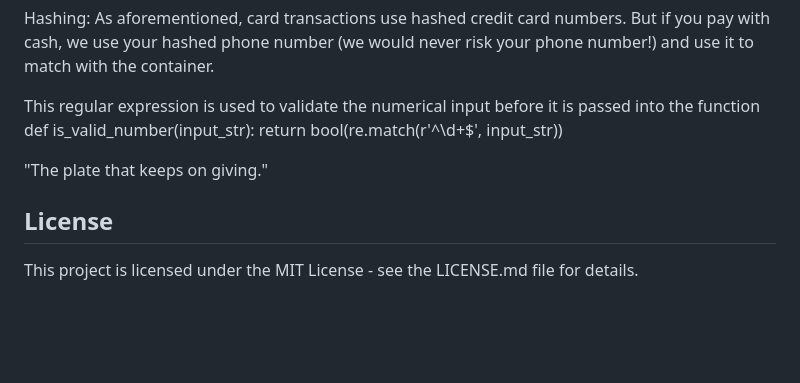
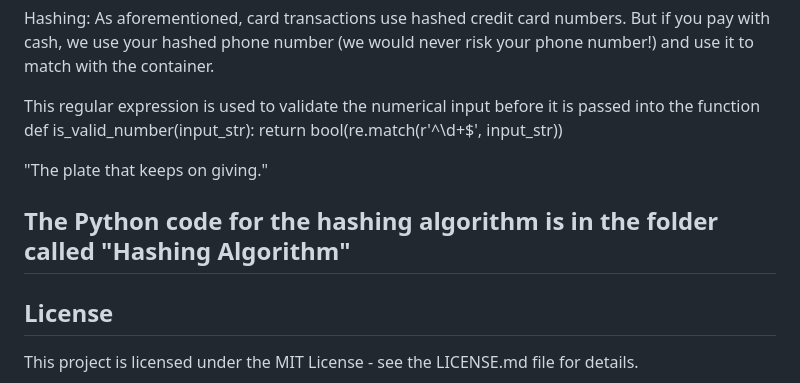
Before and after one commit to yoomimoomi/EcoMunch, a Markdown page: README.md, the part around the change. Rendered like a GitHub page; blank space fills up the shorter version.

```diff
--- a/README.md
+++ b/README.md
@@ -66,6 +66,7 @@ def is_valid_number(input_str):
     return bool(re.match(r'^\d+$', input_str))
 
 "The plate that keeps on giving."
+## The Python code for the hashing algorithm is in the folder called "Hashing Algorithm"
 
 ## License
 
```
